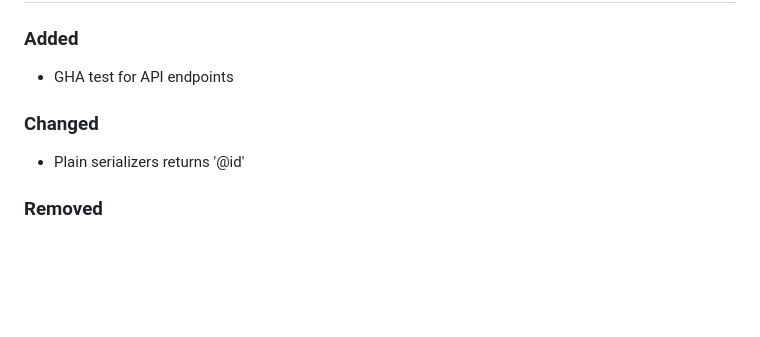
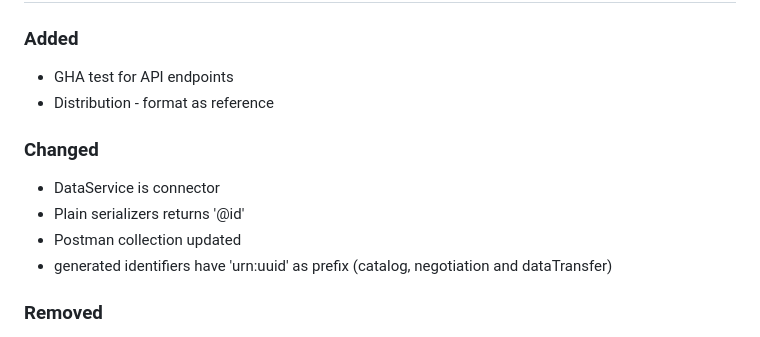
Before and after one commit to Engineering-Research-and-Development/dsp-true-connector, a Markdown page: CHANGELOG.md, the part around the change. Rendered like a GitHub page; blank space fills up the shorter version.

Commit message:
Changelog

```diff
--- a/CHANGELOG.md
+++ b/CHANGELOG.md
@@ -17,10 +17,14 @@ All notable changes to this project will be documented in this file.
 ### Added
 
  - GHA test for API endpoints
+ - Distribution - format as reference
 
 ### Changed
 
+ - DataService is connector
  - Plain serializers returns '@id'
+ - Postman collection updated
+ - generated identifiers have 'urn:uuid' as prefix (catalog, negotiation and dataTransfer)
 
 ### Removed
 
```
